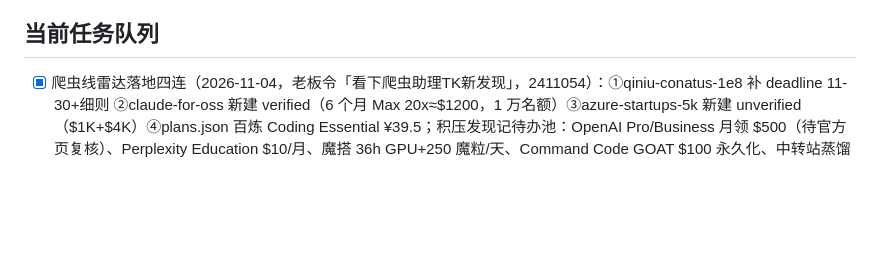
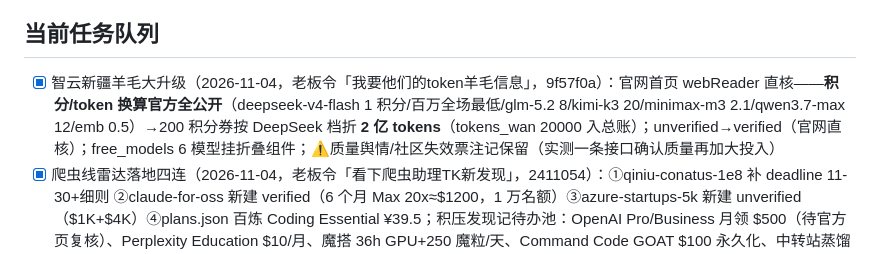
Before and after one commit to KJAI123/tokenmost, a Markdown page: SESSION_STATE.md, the part around the change. GitHub-like rendering; blank space fills up the shorter version.

Commit message:
docs: 智云新疆 2 亿口径签收

```diff
--- a/SESSION_STATE.md
+++ b/SESSION_STATE.md
@@ -28,6 +28,7 @@
 - 后端 server/app.py（FastAPI+Flash 初审）systemd 常驻
 
 ## 当前任务队列
+- [x] 智云新疆羊毛大升级（2026-11-04，老板令「我要他们的token羊毛信息」，9f57f0a）：官网首页 webReader 直核——**积分/token 换算官方全公开**（deepseek-v4-flash 1 积分/百万全场最低/glm-5.2 8/kimi-k3 20/minimax-m3 2.1/qwen3.7-max 12/emb 0.5）→200 积分券按 DeepSeek 档折 **2 亿 tokens**（tokens_wan 20000 入总账）；unverified→verified（官网直核）；free_models 6 模型挂折叠组件；⚠️质量舆情/社区失效票注记保留（实测一条接口确认质量再加大投入）
 - [x] 爬虫线雷达落地四连（2026-11-04，老板令「看下爬虫助理TK新发现」，2411054）：①qiniu-conatus-1e8 补 deadline 11-30+细则 ②claude-for-oss 新建 verified（6 个月 Max 20x≈$1200，1 万名额）③azure-startups-5k 新建 unverified（$1K+$4K）④plans.json 百炼 Coding Essential ¥39.5；积压发现记待办池：OpenAI Pro/Business 月领 $500（待官方页复核）、Perplexity Education $10/月、魔搭 36h GPU+250 魔粒/天、Command Code GOAT $100 永久化、中转站蒸馏掺假避坑内容位、OpenAI ChatGPT↔Codex 额度共享
 - [x] CatPaw（美团妙手）入流+logo 本地包（2026-11-04，老板令「增加 catpew 信源」=CatPaw 同音，de41f0f/3f6d8ed）：
   - **catpaw-meituan** agent 层新条目：首登送 1000 Credits 见面礼+每日登录领积分+LongCat-2.0 限免（1.6T/1M 上下文），多端云端运行；美团技术博客+凤凰+官网多源互证，unverified 待实领；agent 导航站 75 站；总库 221 条/156 发布
```
